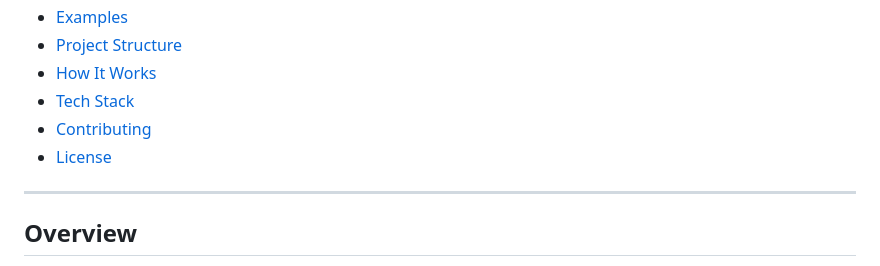
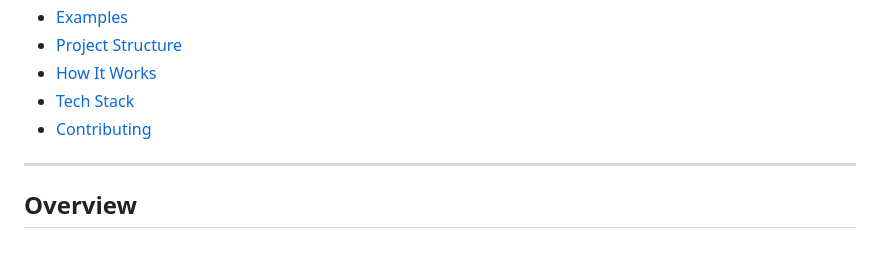
Before and after one commit to TarunKallepalli/Grammar-Ambiguity, a Markdown page: README.md, the part around the change. Drawn GitHub-style.

Commit message:
Remove License section from README

```diff
--- a/README.md
+++ b/README.md
@@ -16,8 +16,6 @@
 - [How It Works](#how-it-works)
 - [Tech Stack](#tech-stack)
 - [Contributing](#contributing)
-- [License](#license)
-
 ---
 
 ## Overview
```
